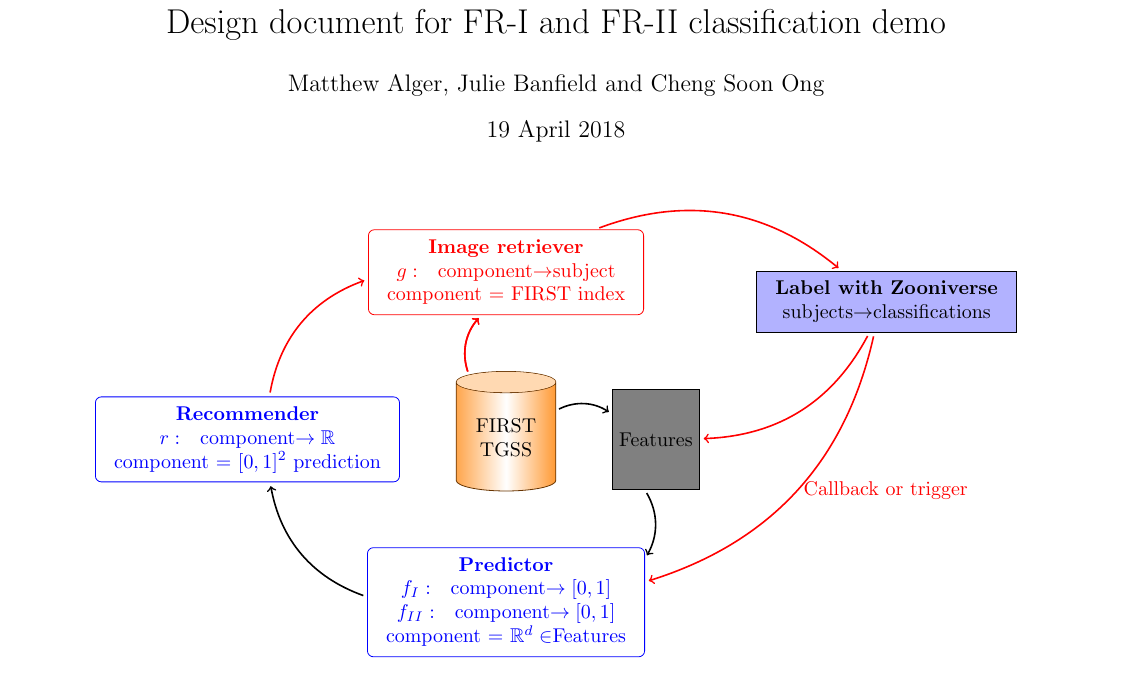
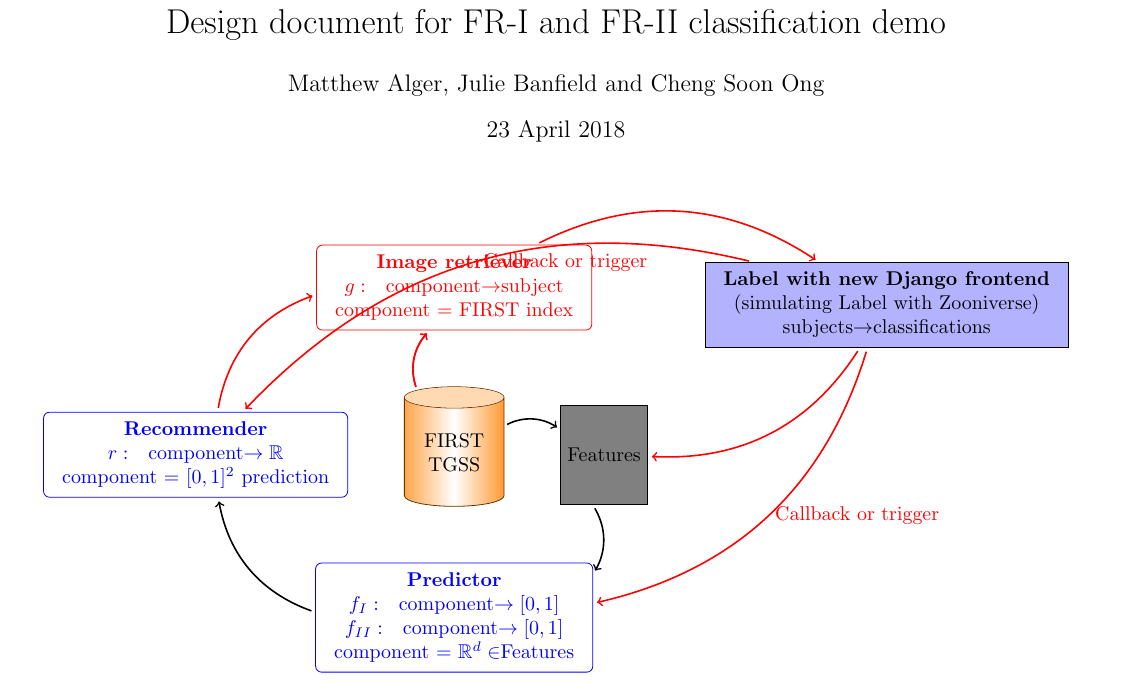
Before and after one commit to jbanfield/cooma, a LaTeX document (tex/fri_frii.tex): part of the page, cut so that both start at the same text. Compiled offline with pdfLaTeX.

Commit message:
Added Django frontend, new callback.

```diff
--- a/tex/fri_frii.tex
+++ b/tex/fri_frii.tex
@@ -8,7 +8,7 @@
 
 \title{Design document for FR-I and FR-II classification demo}
 \author{Matthew Alger, Julie Banfield and Cheng Soon Ong}
-\date{19 April 2018} % without \date command, current date is supplied
+\date{23 April 2018} % without \date command, current date is supplied
 
 
 
@@ -87,13 +86,15 @@
     \end{tabular}};
     \csv[features,right,db] {Features};
     \web[zoo,above right,features] {\begin{tabular}{c}
-      {\bf Label with Zooniverse}\\
+      {\bf Label with new Django frontend}\\
+      (simulating Label with Zooniverse)\\
       subjects$\to$classifications
     \end{tabular}};
 
     \todoflow[db,fetch,left] {};
     \todoflow[rec,fetch,left] {};
     \todoflow[fetch,zoo,left] {};
+    \todoflow[zoo,rec,right] {Callback or trigger};
     \todoflow[zoo,features,left] {};
     \todoflow[zoo,pred,left] {Callback or trigger};
     \todoflow[db,fetch,left] {};
```
Also changed, not shown: tex/fri_frii.tex (1 more changed lines).
